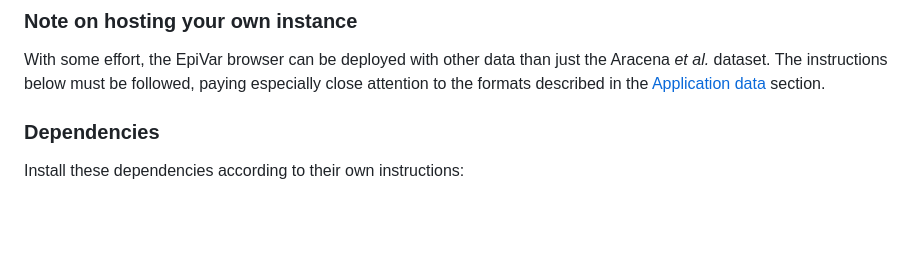
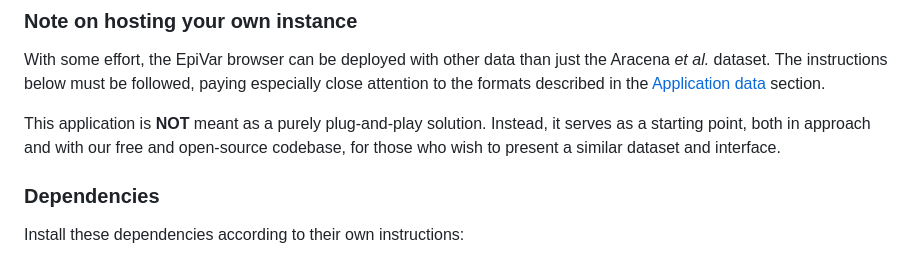
Before and after one commit to c3g/epivar-browser, a Markdown page: readme.md, the part around the change. Drawn GitHub-style; blank space fills up the shorter version.

Commit message:
docs: note on this not being pnp

```diff
--- a/readme.md
+++ b/readme.md
@@ -37,6 +37,11 @@ With some effort, the EpiVar browser can be deployed with other data than just
 the Aracena *et al.* dataset. The instructions below must be followed,
 paying especially close attention to the formats described in the
 [Application data](#application-data) section.
+
+This application is **NOT** meant as a purely plug-and-play solution. Instead,
+it serves as a starting point, both in approach and with our free and
+open-source codebase,  for those who wish to present a similar dataset and
+interface.
 
 
 ### Dependencies
```
